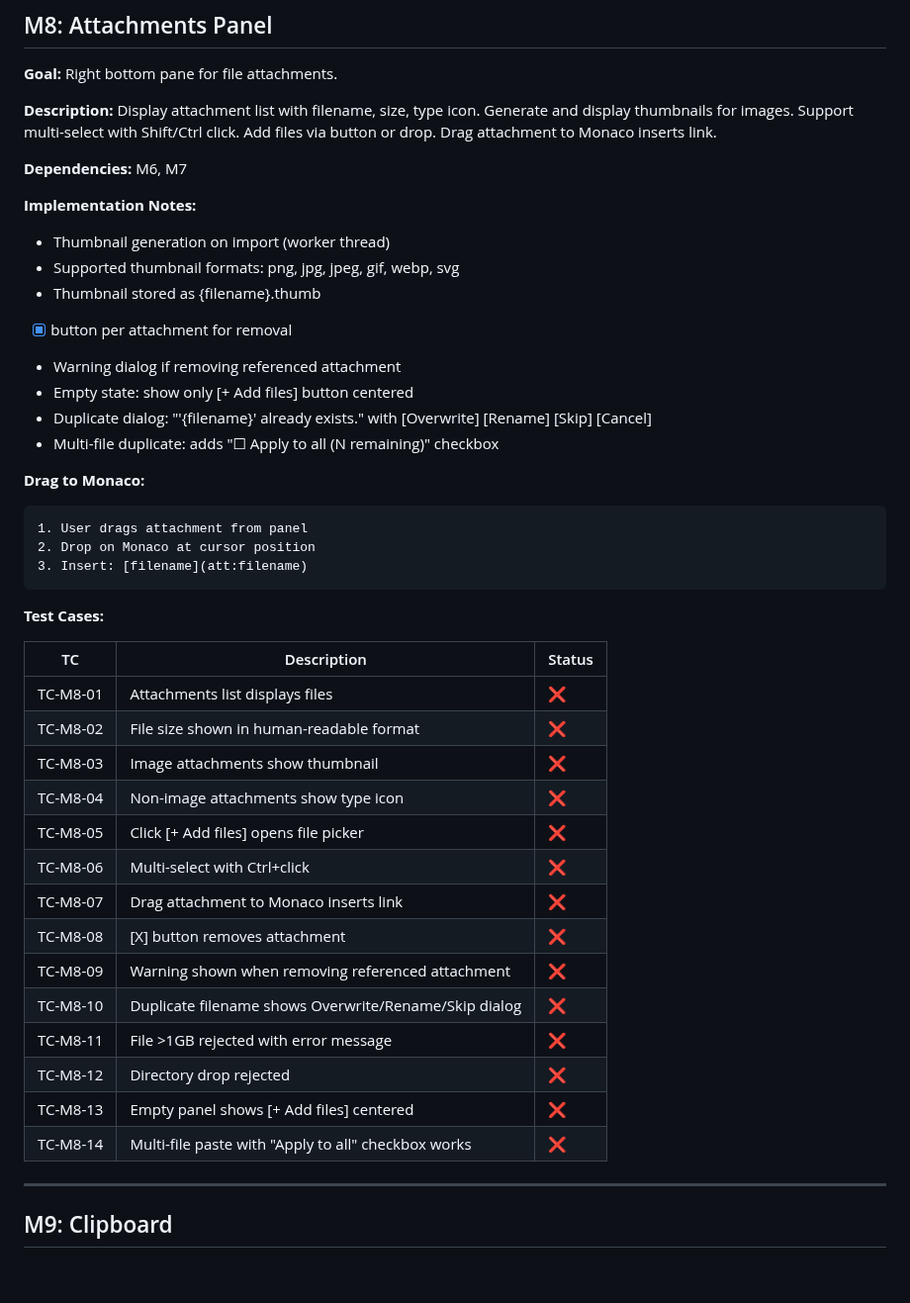
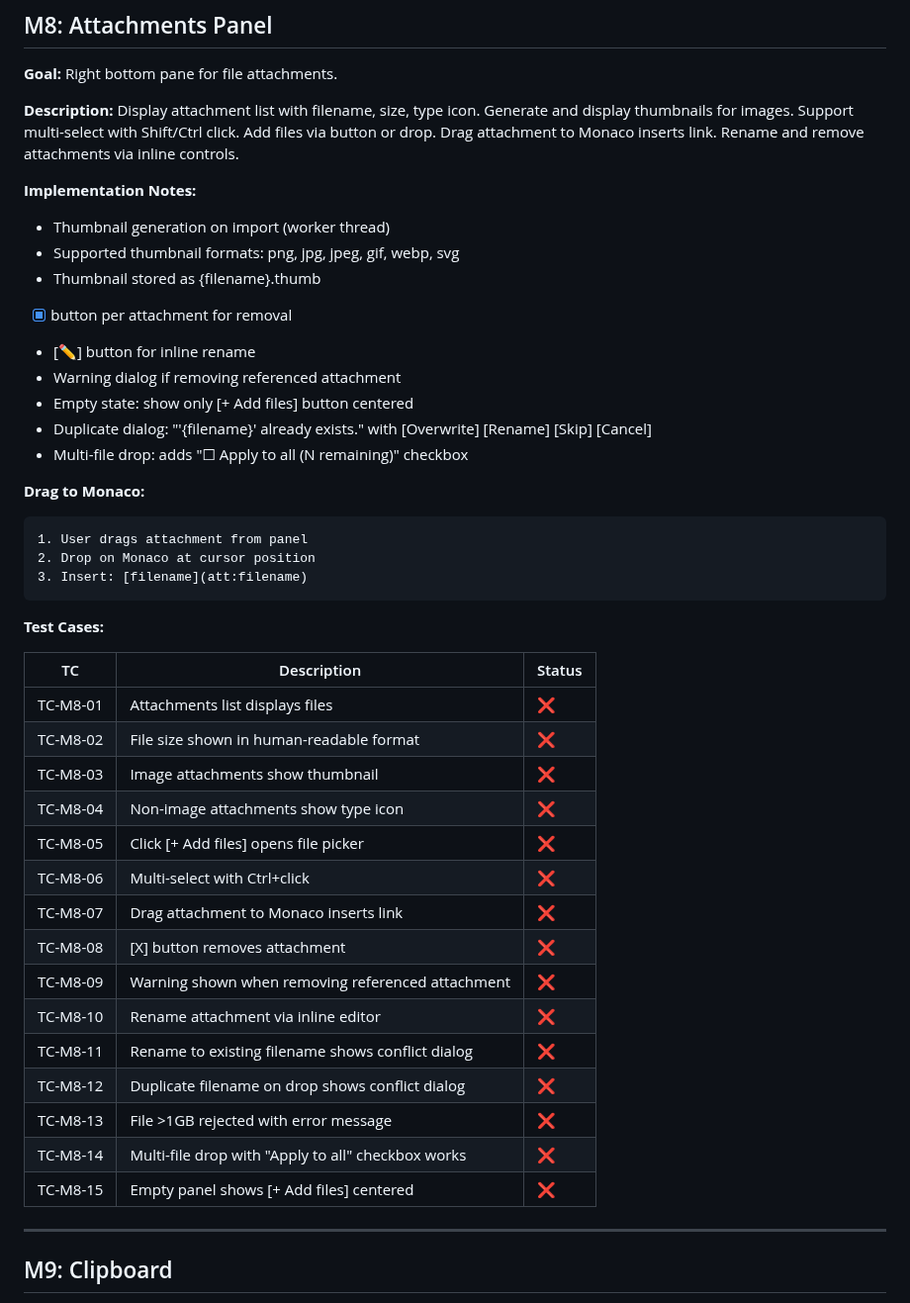
Before and after one commit to ik1ne/keva, a Markdown page: windows_milestone.md, the part around the change. Shown at 99% size. Rendered like a GitHub page; blank space fills up the shorter version.

Commit message:
adjusting milestones

```diff
--- a/windows_milestone.md
+++ b/windows_milestone.md
@@ -385,9 +385,8 @@ at a time. Visual indicators for active/inactive state. Keyboard navigation betw
 **Goal:** Right bottom pane for file attachments.
 
 **Description:** Display attachment list with filename, size, type icon. Generate and display thumbnails for images.
-Support multi-select with Shift/Ctrl click. Add files via button or drop. Drag attachment to Monaco inserts link.
-
-**Dependencies:** M6, M7
+Support multi-select with Shift/Ctrl click. Add files via button or drop. Drag attachment to Monaco inserts link. Rename
+and remove attachments via inline controls.
 
 **Implementation Notes:**
 
@@ -395,10 +394,11 @@ Support multi-select with Shift/Ctrl click. Add files via button or drop. Drag a
 - Supported thumbnail formats: png, jpg, jpeg, gif, webp, svg
 - Thumbnail stored as {filename}.thumb
 - [X] button per attachment for removal
+- [✏️] button for inline rename
 - Warning dialog if removing referenced attachment
 - Empty state: show only [+ Add files] button centered
 - Duplicate dialog: "'{filename}' already exists." with [Overwrite] [Rename] [Skip] [Cancel]
-- Multi-file duplicate: adds "☐ Apply to all (N remaining)" checkbox
+- Multi-file drop: adds "☐ Apply to all (N remaining)" checkbox
 
 **Drag to Monaco:**
 
@@ -410,22 +410,23 @@ Support multi-select with Shift/Ctrl click. Add files via button or drop. Drag a
 
 **Test Cases:**
 
-| TC       | Description                                           | Status |
-|----------|-------------------------------------------------------|--------|
-| TC-M8-01 | Attachments list displays files                       | ❌      |
-| TC-M8-02 | File size shown in human-readable format              | ❌      |
-| TC-M8-03 | Image attachments show thumbnail                      | ❌      |
-| TC-M8-04 | Non-image attachments show type icon                  | ❌      |
-| TC-M8-05 | Click [+ Add files] opens file picker                 | ❌      |
-| TC-M8-06 | Multi-select with Ctrl+click                          | ❌      |
-| TC-M8-07 | Drag attachment to Monaco inserts link                | ❌      |
-| TC-M8-08 | [X] button removes attachment                         | ❌      |
-| TC-M8-09 | Warning shown when removing referenced attachment     | ❌      |
-| TC-M8-10 | Duplicate filename shows Overwrite/Rename/Skip dialog | ❌      |
-| TC-M8-11 | File >1GB rejected with error message                 | ❌      |
-| TC-M8-12 | Directory drop rejected                               | ❌      |
-| TC-M8-13 | Empty panel shows [+ Add files] centered              | ❌      |
-| TC-M8-14 | Multi-file paste with "Apply to all" checkbox works   | ❌      |
+| TC       | Description                                        | Status |
+|----------|----------------------------------------------------|--------|
+| TC-M8-01 | Attachments list displays files                    | ❌      |
+| TC-M8-02 | File size shown in human-readable format           | ❌      |
+| TC-M8-03 | Image attachments show thumbnail                   | ❌      |
+| TC-M8-04 | Non-image attachments show type icon               | ❌      |
+| TC-M8-05 | Click [+ Add files] opens file picker              | ❌      |
+| TC-M8-06 | Multi-select with Ctrl+click                       | ❌      |
+| TC-M8-07 | Drag attachment to Monaco inserts link             | ❌      |
+| TC-M8-08 | [X] button removes attachment                      | ❌      |
+| TC-M8-09 | Warning shown when removing referenced attachment  | ❌      |
+| TC-M8-10 | Rename attachment via inline editor                | ❌      |
+| TC-M8-11 | Rename to existing filename shows conflict dialog  | ❌      |
+| TC-M8-12 | Duplicate filename on drop shows conflict dialog   | ❌      |
+| TC-M8-13 | File >1GB rejected with error message              | ❌      |
+| TC-M8-14 | Multi-file drop with "Apply to all" checkbox works | ❌      |
+| TC-M8-15 | Empty panel shows [+ Add files] centered           | ❌      |
 
 ---
 
```
